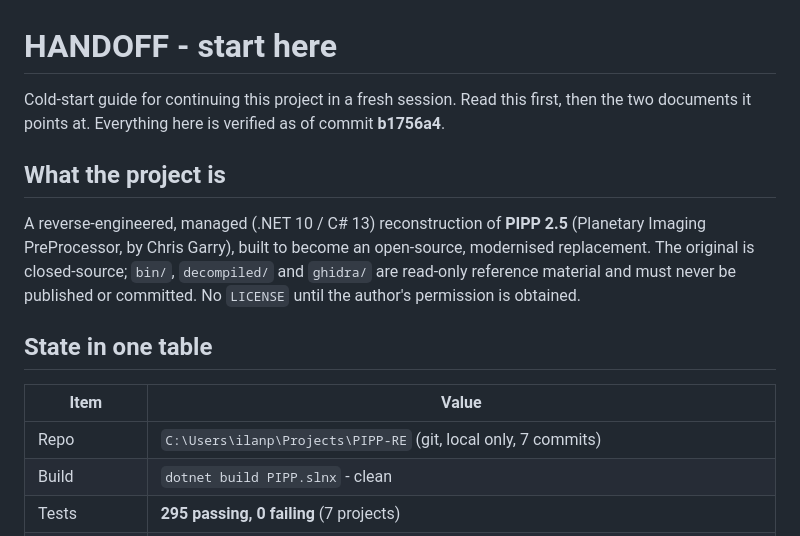
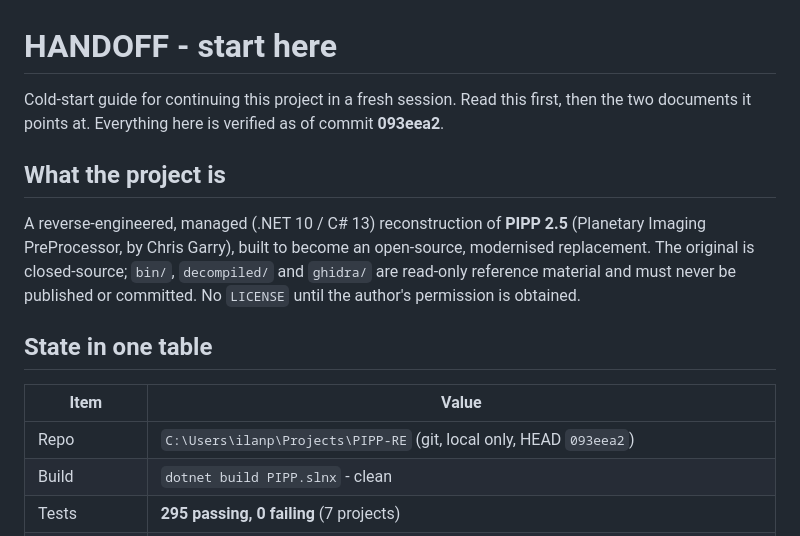
Before and after one commit to openpipp/opipp, a Markdown page: docs/HANDOFF.md, the part around the change. GitHub-like rendering.

```diff
--- a/docs/HANDOFF.md
+++ b/docs/HANDOFF.md
@@ -1,7 +1,7 @@
 # HANDOFF - start here
 
 Cold-start guide for continuing this project in a fresh session. Read this first, then the two
-documents it points at. Everything here is verified as of commit **b1756a4**.
+documents it points at. Everything here is verified as of commit **093eea2**.
 
 ## What the project is
 
@@ -14,7 +14,7 @@ be published or committed. No `LICENSE` until the author's permission is obtaine
 
 | Item | Value |
 | --- | --- |
-| Repo | `C:\Users\ilanp\Projects\PIPP-RE` (git, local only, 7 commits) |
+| Repo | `C:\Users\ilanp\Projects\PIPP-RE` (git, local only, HEAD `093eea2`) |
 | Build | `dotnet build PIPP.slnx` - clean |
 | Tests | **295 passing, 0 failing** (7 projects) |
 | Parity | **18 cases: 15 verified, 1 deliberate divergence, 2 known gaps**; `--real` adds 3 real-data cases, all matching |
```
Also changed, not shown: docs/journal.md (+1 -1 lines).
